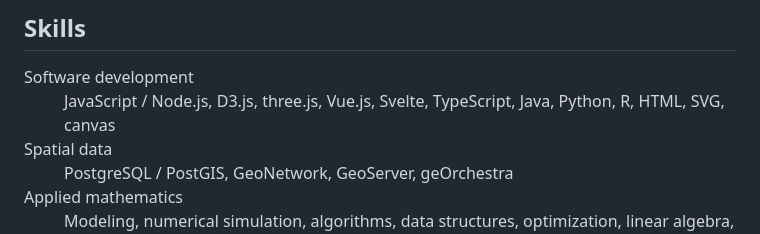
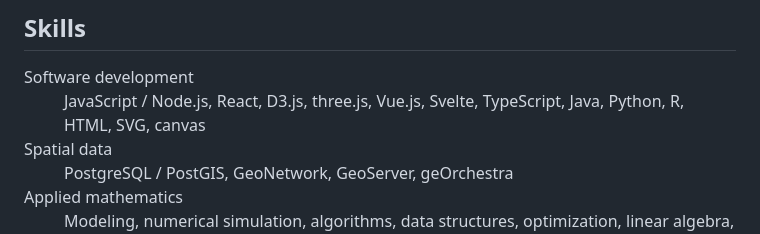
Before and after one commit to severo/rednegra, a Markdown page: src/resume/index.md, the part around the change. GitHub-like rendering.

```diff
--- a/src/resume/index.md
+++ b/src/resume/index.md
@@ -16,7 +16,7 @@ title: Resume - Sylvain Lesage
 
 <dl>
   <dt>Software development</dt>
-  <dd>JavaScript / Node.js, D3.js, three.js, Vue.js, Svelte, TypeScript, Java, Python, R, HTML, SVG, canvas</dd>
+  <dd>JavaScript / Node.js, React, D3.js, three.js, Vue.js, Svelte, TypeScript, Java, Python, R, HTML, SVG, canvas</dd>
 
   <dt>Spatial data</dt>
   <dd>PostgreSQL / PostGIS, GeoNetwork, GeoServer, geOrchestra</dd>
```
